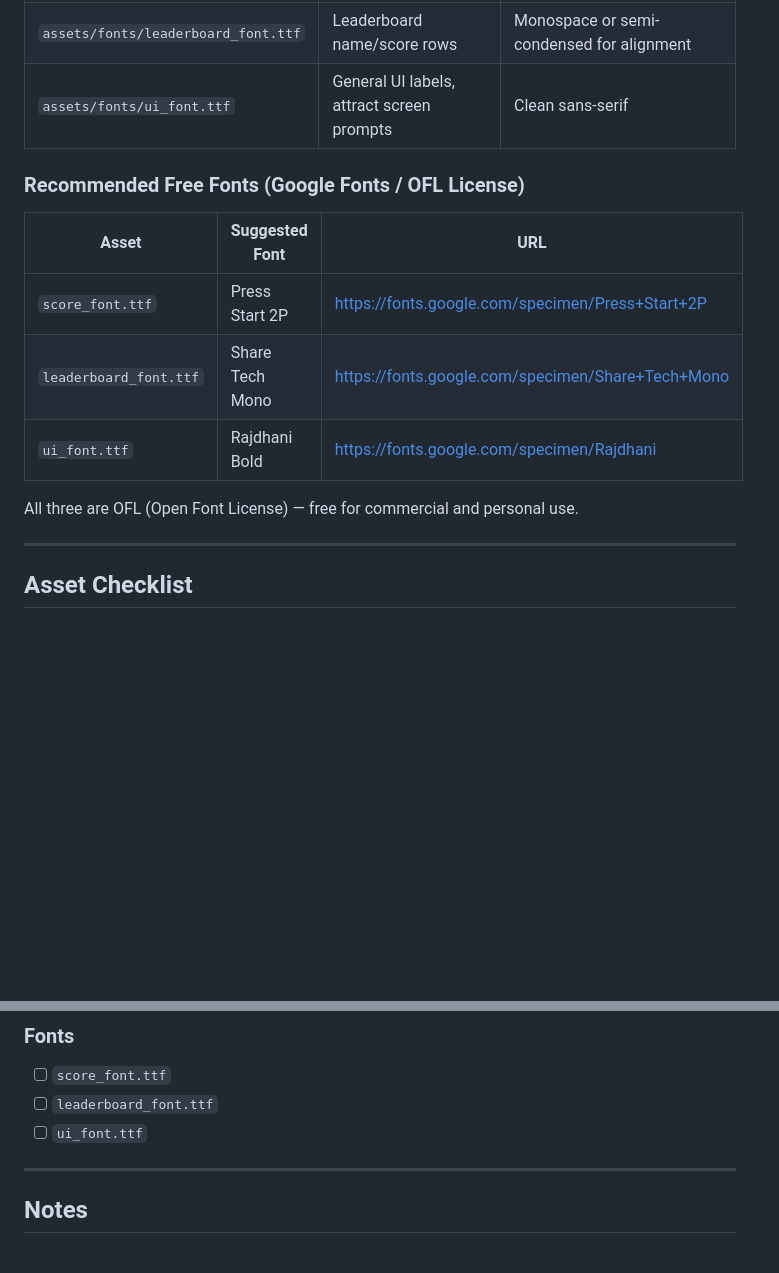
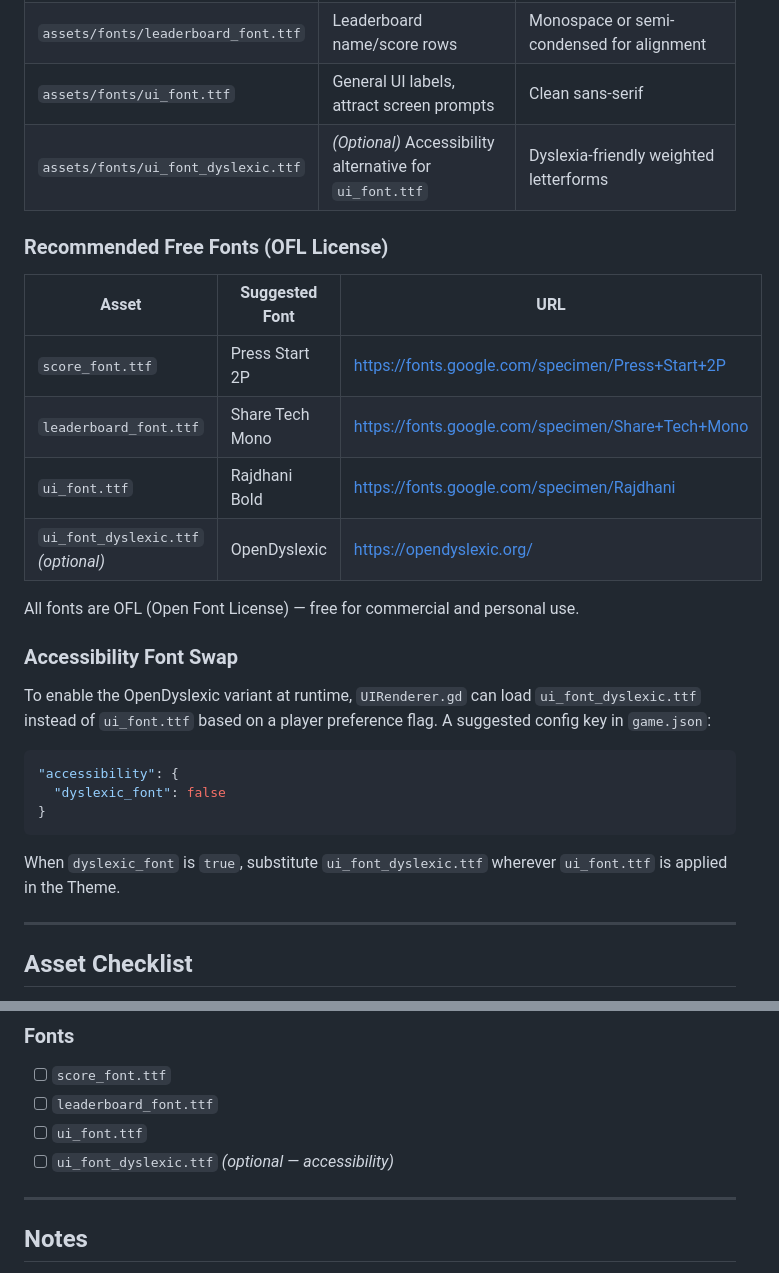
Before and after one commit to andredavisme/virtual-pinball-wall, a Markdown page: docs/asset-spec.md, 2 parts joined by grey strips. Drawn GitHub-style; blank space fills up the shorter version.

Commit message:
docs: update asset-spec — add OpenDyslexic as optional ui_font alternative

````diff
--- a/docs/asset-spec.md
+++ b/docs/asset-spec.md
@@ -121,16 +121,30 @@ Godot 4 uses `.ttf` / `.otf` files imported as `FontFile` resources.
 | `assets/fonts/score_font.ttf` | Score display, ball counter in HUD | Bold, wide, arcade-style (e.g., Press Start 2P, Orbitron Bold) |
 | `assets/fonts/leaderboard_font.ttf` | Leaderboard name/score rows | Monospace or semi-condensed for alignment |
 | `assets/fonts/ui_font.ttf` | General UI labels, attract screen prompts | Clean sans-serif |
+| `assets/fonts/ui_font_dyslexic.ttf` | *(Optional)* Accessibility alternative for `ui_font.ttf` | Dyslexia-friendly weighted letterforms |
 
-### Recommended Free Fonts (Google Fonts / OFL License)
+### Recommended Free Fonts (OFL License)
 
 | Asset | Suggested Font | URL |
 |---|---|---|
 | `score_font.ttf` | Press Start 2P | https://fonts.google.com/specimen/Press+Start+2P |
 | `leaderboard_font.ttf` | Share Tech Mono | https://fonts.google.com/specimen/Share+Tech+Mono |
 | `ui_font.ttf` | Rajdhani Bold | https://fonts.google.com/specimen/Rajdhani |
+| `ui_font_dyslexic.ttf` *(optional)* | OpenDyslexic | https://opendyslexic.org/ |
 
-All three are OFL (Open Font License) — free for commercial and personal use.
+All fonts are OFL (Open Font License) — free for commercial and personal use.
+
+### Accessibility Font Swap
+
+To enable the OpenDyslexic variant at runtime, `UIRenderer.gd` can load `ui_font_dyslexic.ttf` instead of `ui_font.ttf` based on a player preference flag. A suggested config key in `game.json`:
+
+```json
+"accessibility": {
+  "dyslexic_font": false
+}
+```
+
+When `dyslexic_font` is `true`, substitute `ui_font_dyslexic.ttf` wherever `ui_font.ttf` is applied in the Theme.
 
 ---
 
@@ -169,6 +183,7 @@ Use this to track completion before first Godot smoke test with full scene:
 - [ ] `score_font.ttf`
 - [ ] `leaderboard_font.ttf`
 - [ ] `ui_font.ttf`
+- [ ] `ui_font_dyslexic.ttf` *(optional — accessibility)*
 
 ---
 
````
